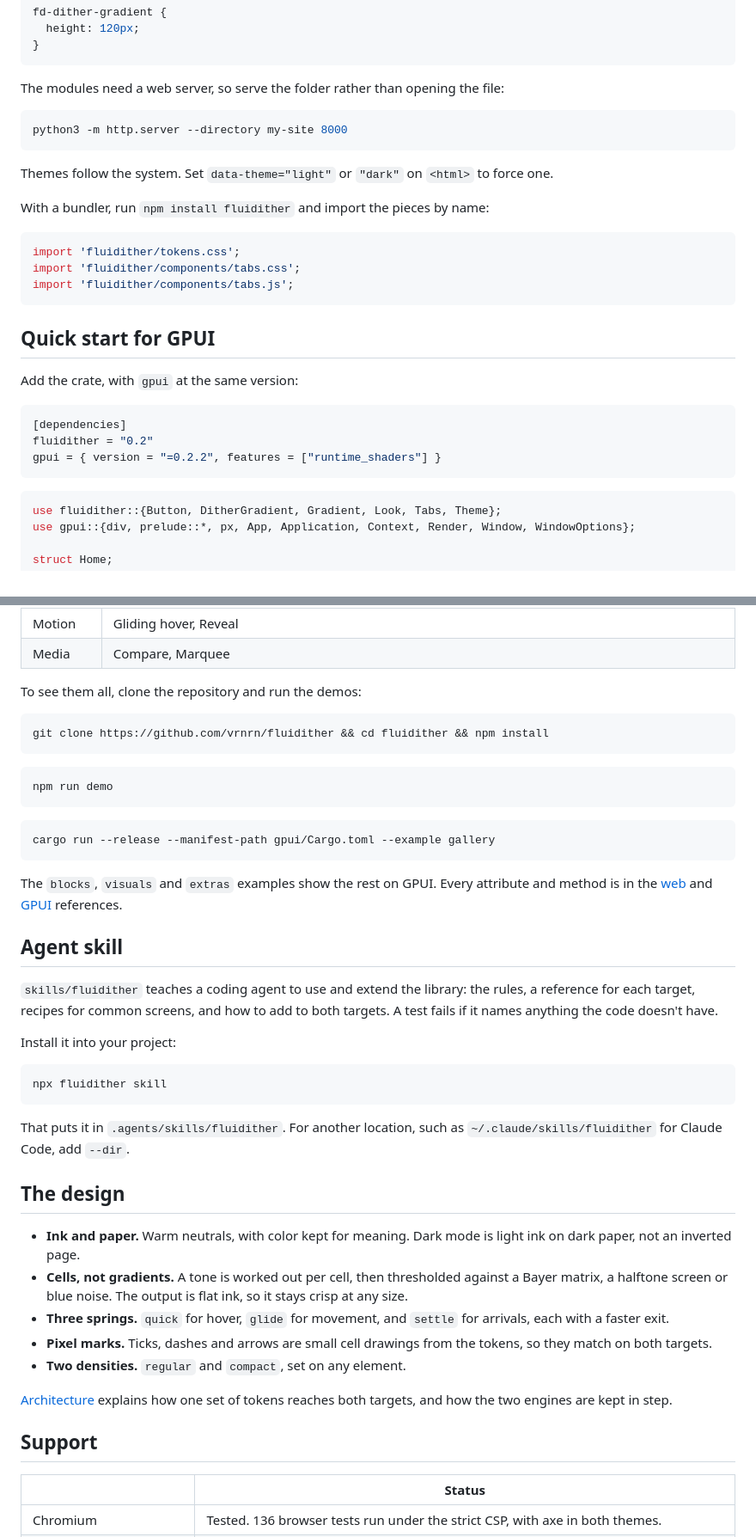
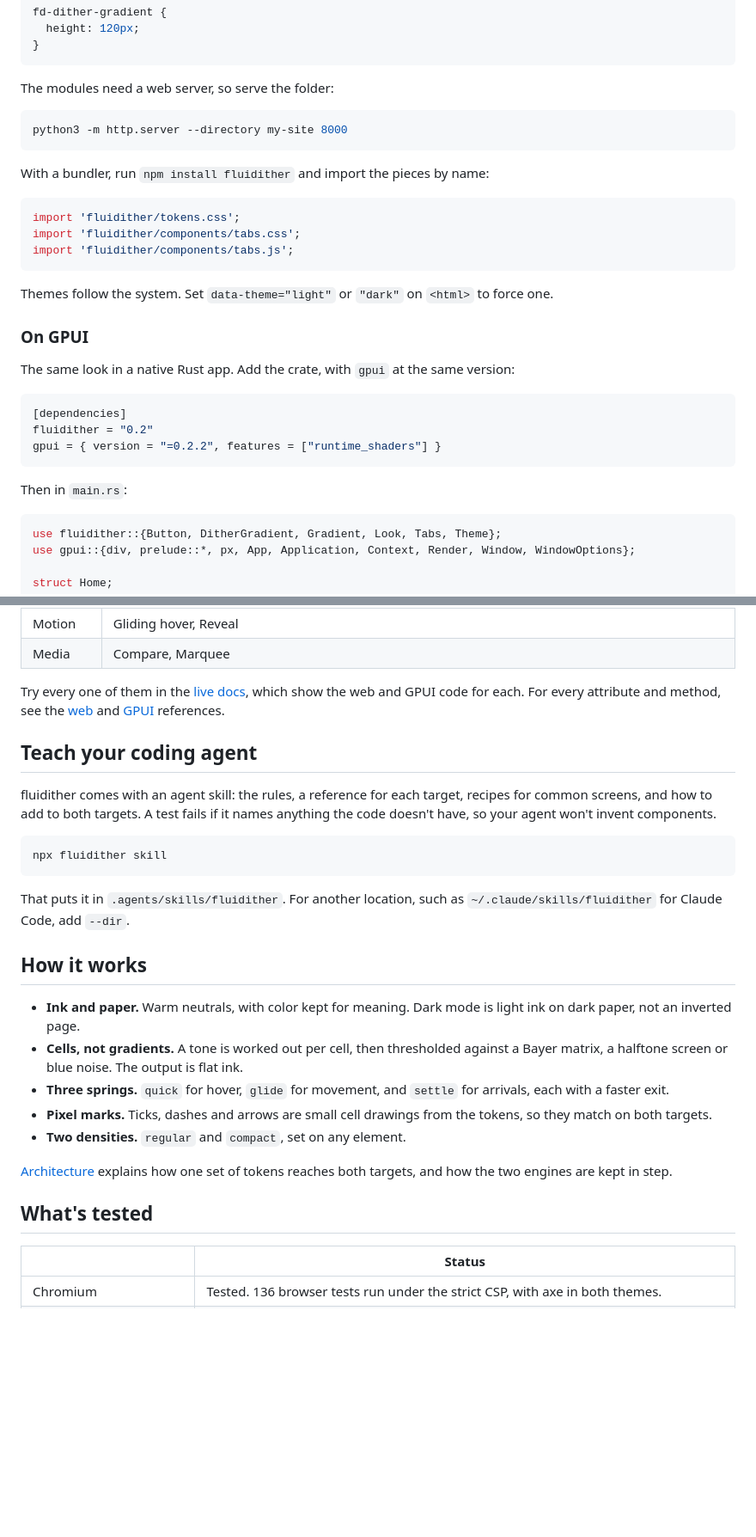
Before and after one commit to vrnrn/fluidither, a Markdown page: README.md, 2 parts joined by grey strips. Shown at 86% size. Drawn GitHub-style; folded sections open; blank space fills up the shorter version.

````diff
--- a/README.md
+++ b/README.md
@@ -108,13 +130,13 @@ fd-dither-gradient {
 }
 ```
 
-The modules need a web server, so serve the folder rather than opening the file:
+The modules need a web server, so serve the folder:
 
 ```bash
 python3 -m http.server --directory my-site 8000
 ```
 
-Themes follow the system. Set `data-theme="light"` or `"dark"` on `<html>` to force one.
+</details>
 
 With a bundler, run `npm install fluidither` and import the pieces by name:
 
@@ -124,15 +146,19 @@ import 'fluidither/components/tabs.css';
 import 'fluidither/components/tabs.js';
 ```
 
-## Quick start for GPUI
+Themes follow the system. Set `data-theme="light"` or `"dark"` on `<html>` to force one.
 
-Add the crate, with `gpui` at the same version:
+### On GPUI
+
+The same look in a native Rust app. Add the crate, with `gpui` at the same version:
 
 ```toml
 [dependencies]
 fluidither = "0.2"
 gpui = { version = "=0.2.2", features = ["runtime_shaders"] }
 ```
+
+Then in `main.rs`:
 
 ```rust
 use fluidither::{Button, DitherGradient, Gradient, Look, Tabs, Theme};
@@ -194,46 +222,30 @@ GPUI itself, which took about 10 minutes on an M1 Pro.
 | Motion | Gliding hover, Reveal |
 | Media | Compare, Marquee |
 
-To see them all, clone the repository and run the demos:
+Try every one of them in the [live docs](https://fluidither.vrnrn.com/docs), which show the web
+and GPUI code for each. For every attribute and method, see the
+[web](skills/fluidither/references/web.md) and [GPUI](skills/fluidither/references/gpui.md)
+references.
 
-```bash
-git clone https://github.com/vrnrn/fluidither && cd fluidither && npm install
-```
+## Teach your coding agent
 
-```bash
-npm run demo
-```
-
-```bash
-cargo run --release --manifest-path gpui/Cargo.toml --example gallery
-```
-
-The `blocks`, `visuals` and `extras` examples show the rest on GPUI. Every attribute and
-method is in the [web](skills/fluidither/references/web.md) and
-[GPUI](skills/fluidither/references/gpui.md) references.
-
-## Agent skill
-
-`skills/fluidither` teaches a coding agent to use and extend the library: the rules, a
-reference for each target, recipes for common screens, and how to add to both targets. A test
-fails if it names anything the code doesn't have.
-
-Install it into your project:
+fluidither comes with an agent skill: the rules, a reference for each target, recipes for
+common screens, and how to add to both targets. A test fails if it names anything the code
+doesn't have, so your agent won't invent components.
 
 ```bash
 npx fluidither skill
 ```
 
-That puts it in `.agents/skills/fluidither`. For another location, such as `~/.claude/skills/fluidither`
-for Claude Code, add `--dir`.
+That puts it in `.agents/skills/fluidither`. For another location, such as
+`~/.claude/skills/fluidither` for Claude Code, add `--dir`.
 
-## The design
+## How it works
 
 - **Ink and paper.** Warm neutrals, with color kept for meaning. Dark mode is light ink on
   dark paper, not an inverted page.
 - **Cells, not gradients.** A tone is worked out per cell, then thresholded against a Bayer
-  matrix, a halftone screen or blue noise. The output is flat ink, so it stays crisp at any
-  size.
+  matrix, a halftone screen or blue noise. The output is flat ink.
 - **Three springs.** `quick` for hover, `glide` for movement, and `settle` for arrivals, each
   with a faster exit.
 - **Pixel marks.** Ticks, dashes and arrows are small cell drawings from the tokens, so they
@@ -243,7 +255,7 @@ for Claude Code, add `--dir`.
 [Architecture](docs/architecture.md) explains how one set of tokens reaches both targets, and
 how the two engines are kept in step.
 
-## Support
+## What's tested
 
 | | Status |
 | --- | --- |
````
Also changed, not shown: other parts of README.md (+58 -32 lines).
